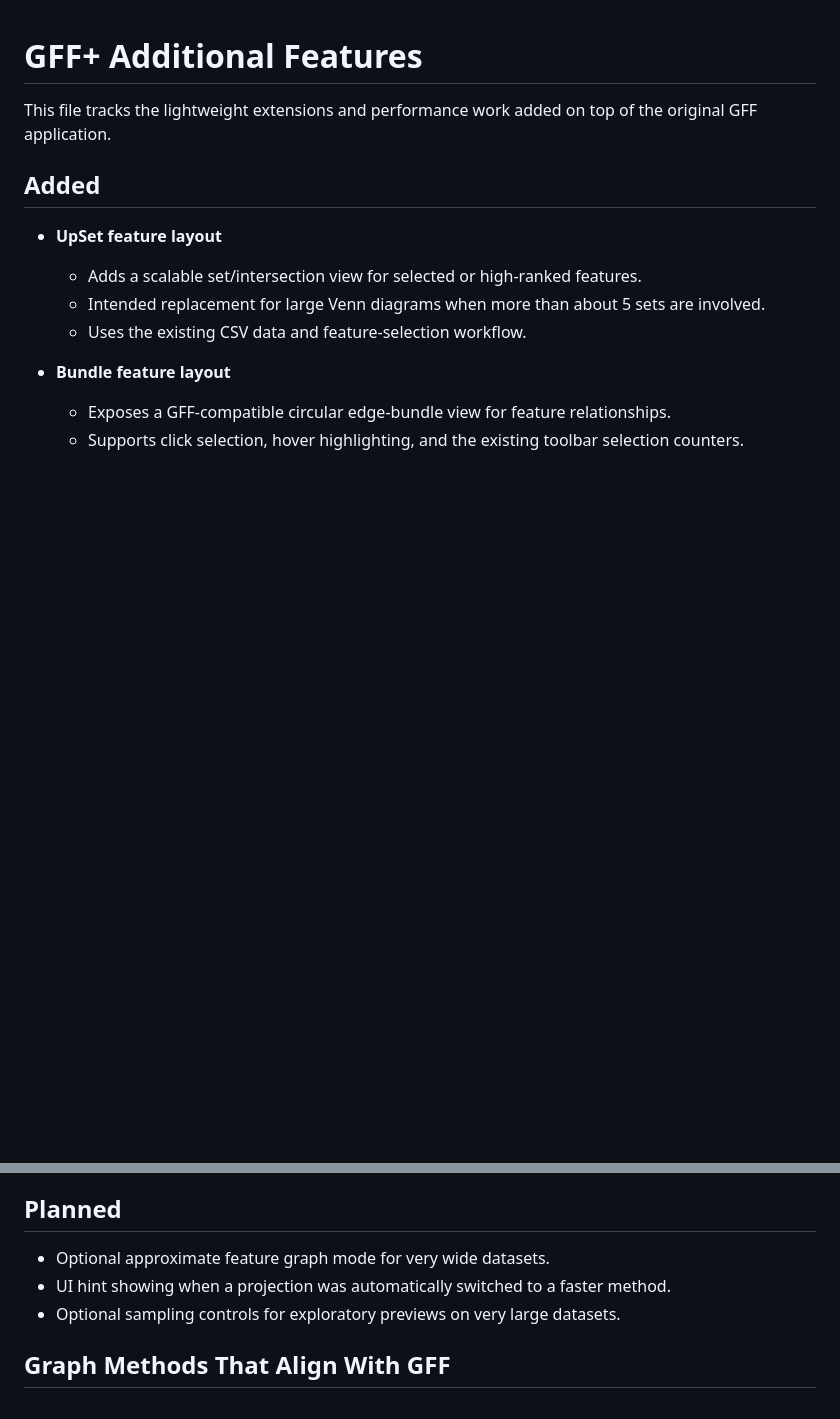
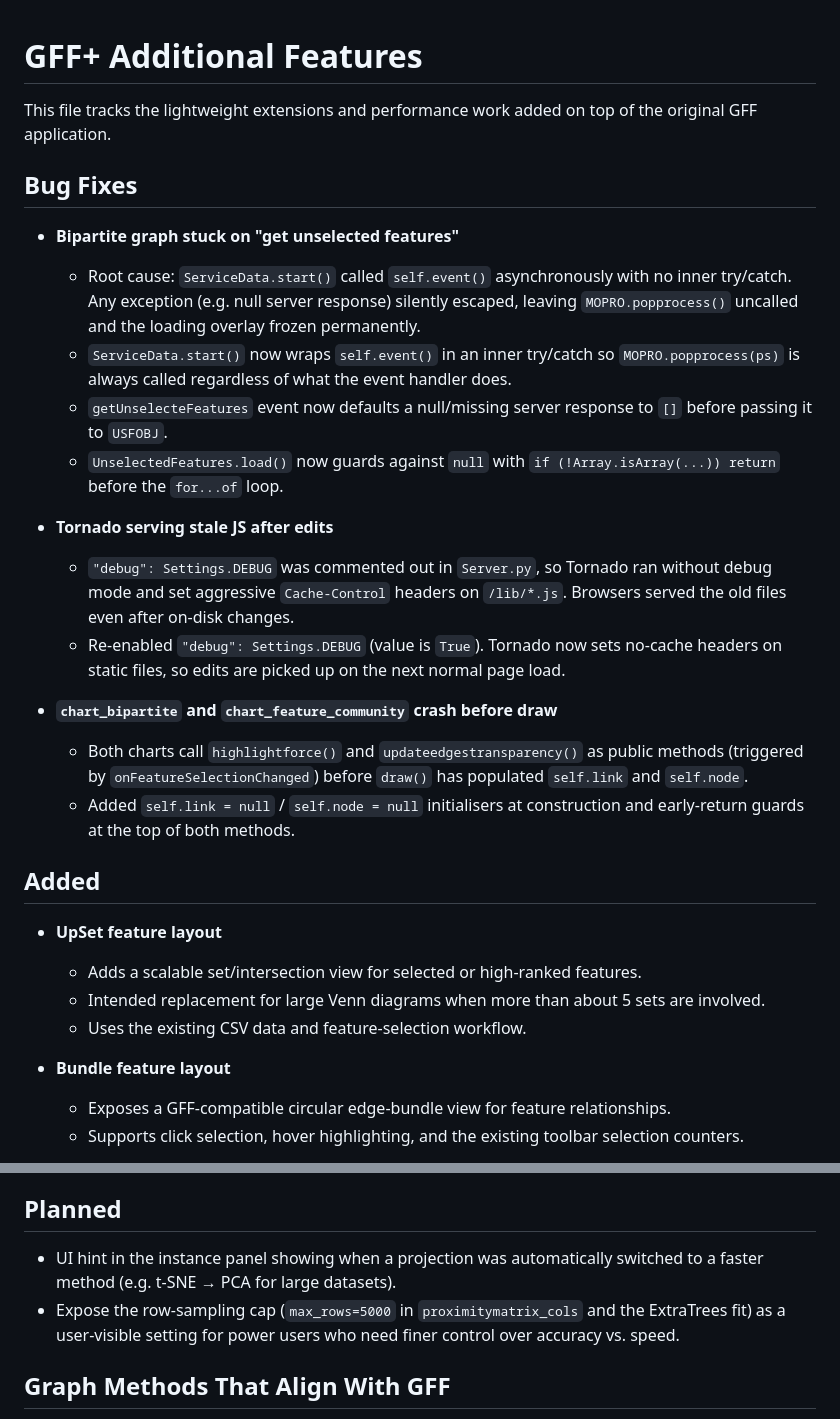
Before and after one commit to HaseebYounis1/GFFPlus, a Markdown page: additional_features_gffPlus.md, 2 parts joined by grey strips. Rendered like a GitHub page; blank space fills up the shorter version.

```diff
--- a/additional_features_gffPlus.md
+++ b/additional_features_gffPlus.md
@@ -1,6 +1,36 @@
 # GFF+ Additional Features
 
 This file tracks the lightweight extensions and performance work added on top of the original GFF application.
+
+## Bug Fixes
+
+- **Bipartite graph stuck on "get unselected features"**
+  - Root cause: `ServiceData.start()` called `self.event()` asynchronously with
+    no inner try/catch. Any exception (e.g. null server response) silently
+    escaped, leaving `MOPRO.popprocess()` uncalled and the loading overlay
+    frozen permanently.
+  - `ServiceData.start()` now wraps `self.event()` in an inner try/catch so
+    `MOPRO.popprocess(ps)` is always called regardless of what the event handler
+    does.
+  - `getUnselecteFeatures` event now defaults a null/missing server response to
+    `[]` before passing it to `USFOBJ`.
+  - `UnselectedFeatures.load()` now guards against `null` with
+    `if (!Array.isArray(...)) return` before the `for...of` loop.
+
+- **Tornado serving stale JS after edits**
+  - `"debug": Settings.DEBUG` was commented out in `Server.py`, so Tornado ran
+    without debug mode and set aggressive `Cache-Control` headers on `/lib/*.js`.
+    Browsers served the old files even after on-disk changes.
+  - Re-enabled `"debug": Settings.DEBUG` (value is `True`). Tornado now sets
+    no-cache headers on static files, so edits are picked up on the next
+    normal page load.
+
+- **`chart_bipartite` and `chart_feature_community` crash before draw**
+  - Both charts call `highlightforce()` and `updateedgestransparency()` as
+    public methods (triggered by `onFeatureSelectionChanged`) before `draw()`
+    has populated `self.link` and `self.node`.
+  - Added `self.link = null` / `self.node = null` initialisers at construction
+    and early-return guards at the top of both methods.
 
 ## Added
 
@@ -72,9 +102,11 @@ This file tracks the lightweight extensions and performance work added on top of
 
 ## Planned
 
-- Optional approximate feature graph mode for very wide datasets.
-- UI hint showing when a projection was automatically switched to a faster method.
-- Optional sampling controls for exploratory previews on very large datasets.
+- UI hint in the instance panel showing when a projection was automatically
+  switched to a faster method (e.g. t-SNE → PCA for large datasets).
+- Expose the row-sampling cap (`max_rows=5000` in `proximitymatrix_cols` and
+  the ExtraTrees fit) as a user-visible setting for power users who need finer
+  control over accuracy vs. speed.
 
 ## Graph Methods That Align With GFF
 
```
Also changed, not shown: optimization_changes.md (+67 -0 lines).
